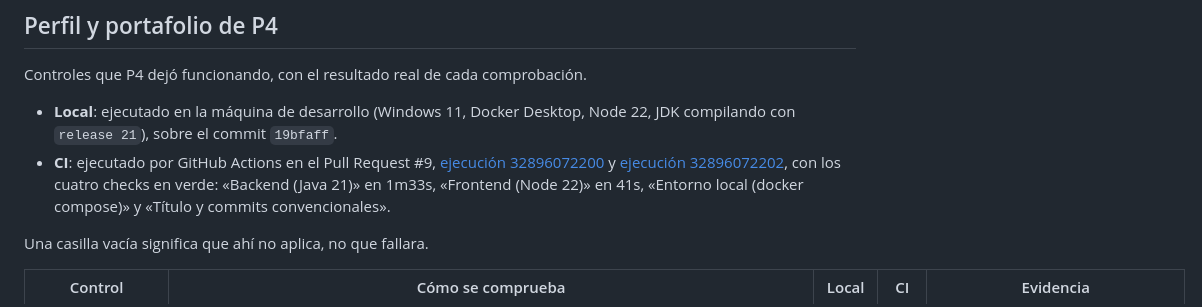
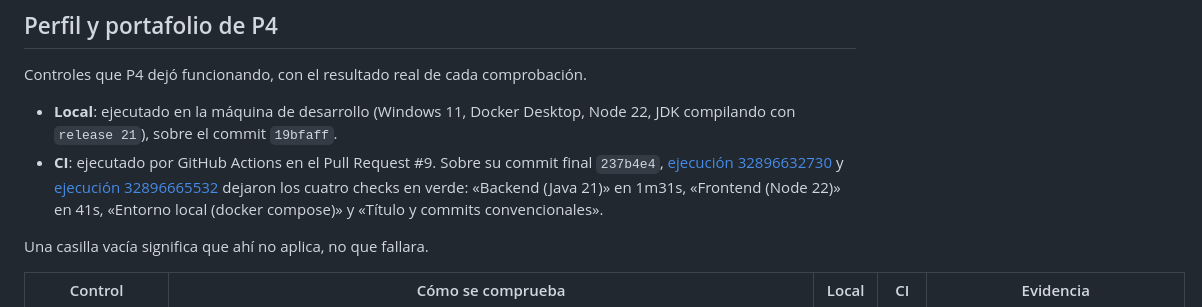
Before and after one commit to robertofabiot/moica-hackathon, a Markdown page: Docs/Dev/MatrizCumplimiento.md, the part around one of its changes. Rendered like a GitHub page.

Commit message:
docs(dev): apuntar el ci del commit final de p4

```diff
--- a/Docs/Dev/MatrizCumplimiento.md
+++ b/Docs/Dev/MatrizCumplimiento.md
@@ -327,10 +327,11 @@ Controles que P4 dejó funcionando, con el resultado real de cada comprobación.
 
 - **Local**: ejecutado en la máquina de desarrollo (Windows 11, Docker Desktop,
   Node 22, JDK compilando con `release 21`), sobre el commit `19bfaff`.
-- **CI**: ejecutado por GitHub Actions en el Pull Request #9,
-  [ejecución 32896072200](https://github.com/robertofabiot/moica-hackathon/actions/runs/32896072200)
-  y [ejecución 32896072202](https://github.com/robertofabiot/moica-hackathon/actions/runs/32896072202),
-  con los cuatro checks en verde: «Backend (Java 21)» en 1m33s, «Frontend
+- **CI**: ejecutado por GitHub Actions en el Pull Request #9. Sobre su commit
+  final `237b4e4`,
+  [ejecución 32896632730](https://github.com/robertofabiot/moica-hackathon/actions/runs/32896632730)
+  y [ejecución 32896665532](https://github.com/robertofabiot/moica-hackathon/actions/runs/32896665532)
+  dejaron los cuatro checks en verde: «Backend (Java 21)» en 1m31s, «Frontend
   (Node 22)» en 41s, «Entorno local (docker compose)» y «Título y commits
   convencionales».
 
```
Also changed, not shown: other parts of Docs/Dev/MatrizCumplimiento.md (+1 -1 lines).
